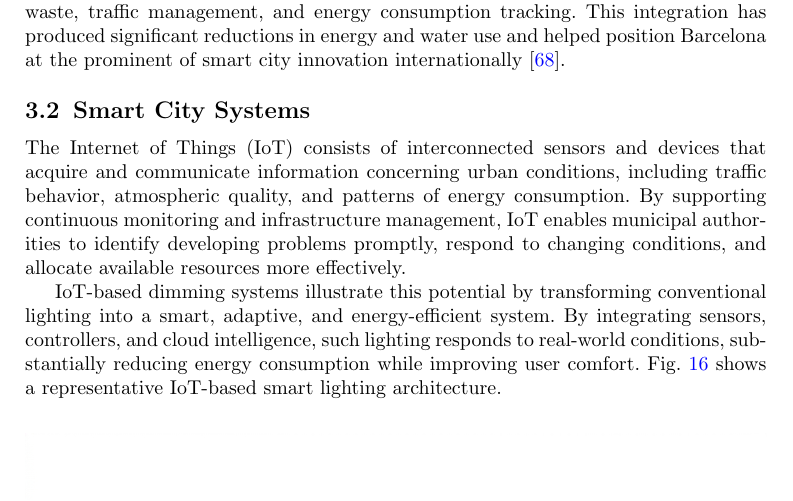
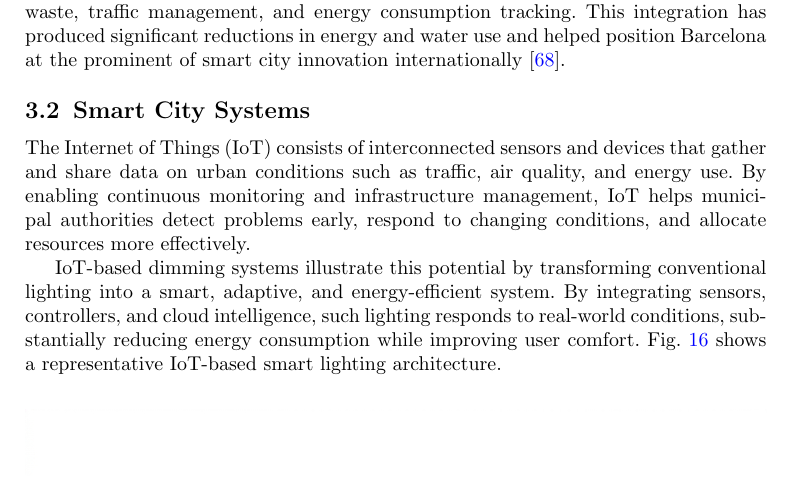
Before and after one commit to DerrickUnleashed/DesignSmartCities, a LaTeX paper (main.tex): part of page 24 of 50, cut so that both start at the same text. Compiled offline with pdfLaTeX.

Commit message:
docs: revise IoT paragraph (Section III)

```diff
--- a/main.tex
+++ b/main.tex
@@ -612,7 +612,7 @@ The scale at which these technologies can gather, analyze, and act on data impro
 ICT lies an important part of smart city operations, allowing data to be collected, processed, and delivered efficiently to improve city management and decision-making. Barcelona has been a leader in integrating ICT into its smart urban programs, deploying a comprehensive urban platform that combines data sources ranging from social media to sensor networks to track and provide urban services such as collection of waste, traffic management, and energy consumption tracking. This integration has produced significant reductions in energy and water use and helped position Barcelona at the prominent of smart city innovation internationally \cite{r68}.
 
 \subsection{Smart City Systems}
-The Internet of Things (IoT) consists of interconnected sensors and devices that acquire and communicate information concerning urban conditions, including traffic behavior, atmospheric quality, and patterns of energy consumption. By supporting continuous monitoring and infrastructure management, IoT enables municipal authorities to identify developing problems promptly, respond to changing conditions, and allocate available resources more effectively.
+The Internet of Things (IoT) consists of interconnected sensors and devices that gather and share data on urban conditions such as traffic, air quality, and energy use. By enabling continuous monitoring and infrastructure management, IoT helps municipal authorities detect problems early, respond to changing conditions, and allocate resources more effectively.
 
 IoT-based dimming systems illustrate this potential by transforming conventional lighting into a smart, adaptive, and energy-efficient system. By integrating sensors, controllers, and cloud intelligence, such lighting responds to real-world conditions, substantially reducing energy consumption while improving user comfort. Fig.~\ref{fig:iot-dimming} shows a representative IoT-based smart lighting architecture.
 
```
